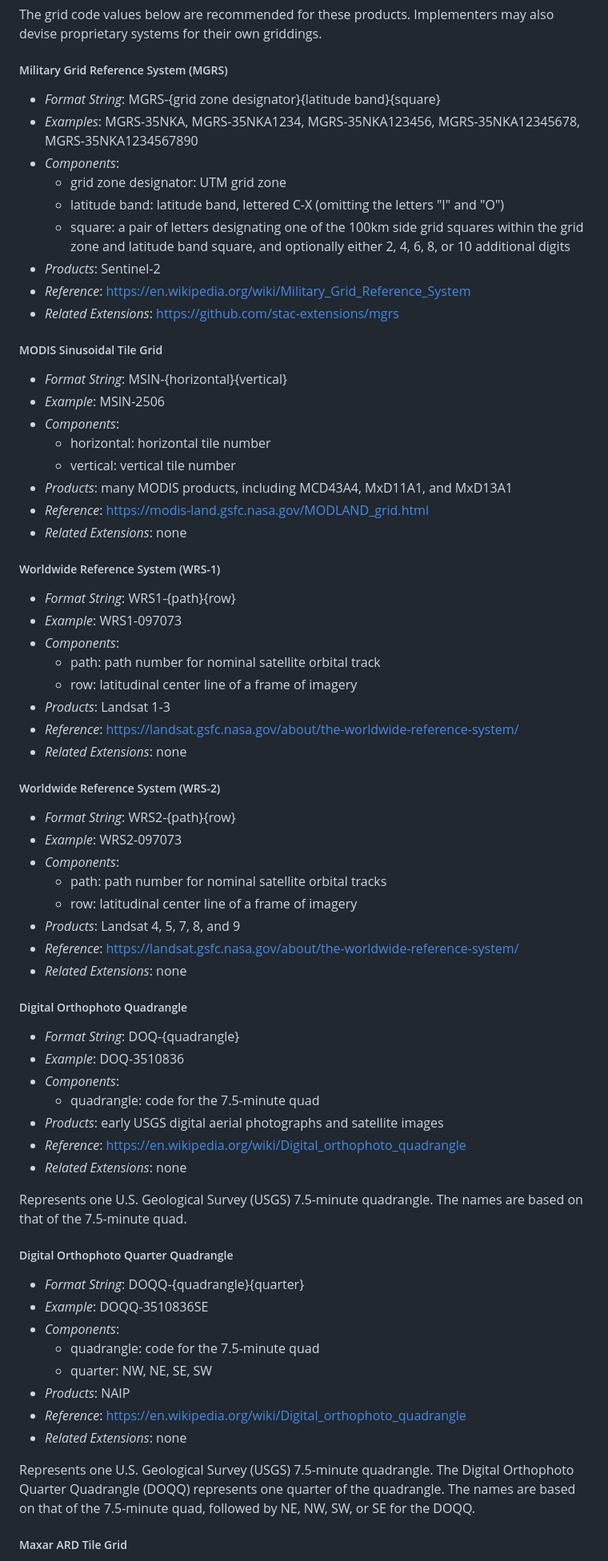
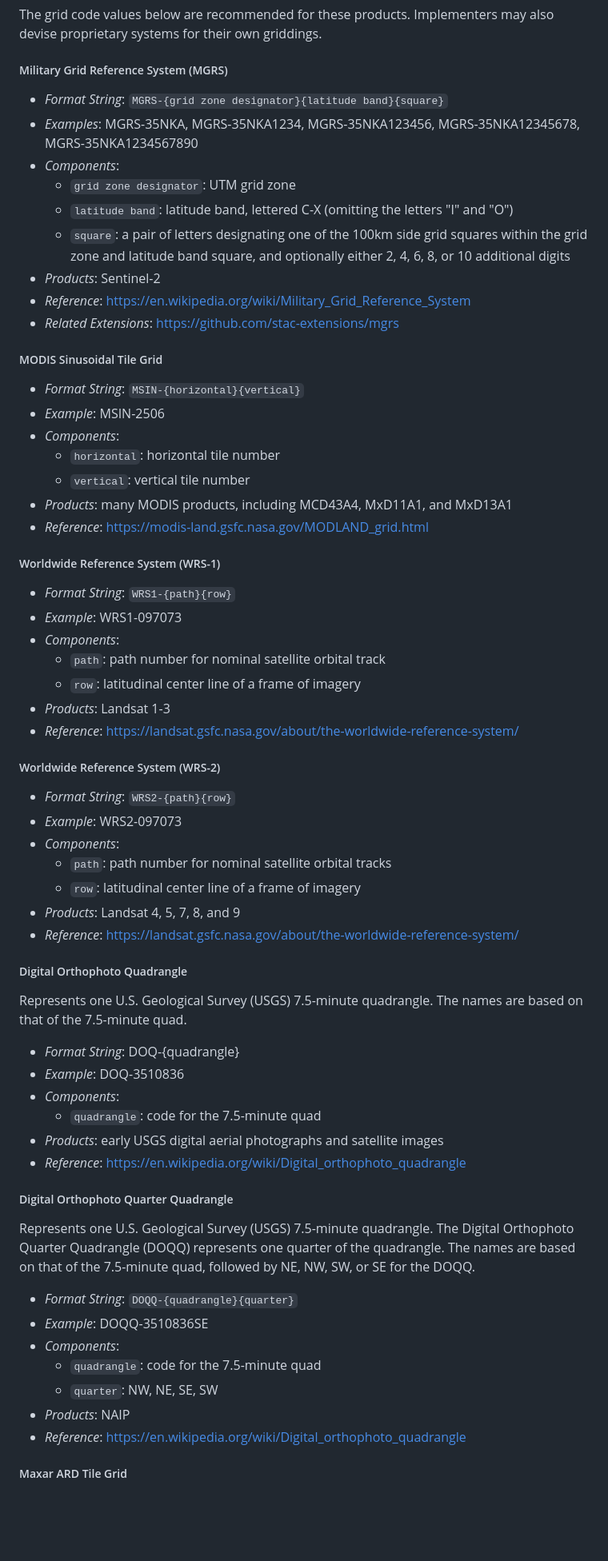
Before and after one commit to stac-extensions/grid, a Markdown page: README.md, the part around the change printed below. Shown: that part at 80% size. Rendered like a GitHub page; blank space fills up the shorter version.

Commit message:
Improve formatting

```diff
--- a/README.md
+++ b/README.md
@@ -80,12 +80,12 @@ proprietary systems for their own griddings.
 
 ##### Military Grid Reference System (MGRS)
 
-- *Format String*: MGRS-{grid zone designator}{latitude band}{square}
+- *Format String*: `MGRS-{grid zone designator}{latitude band}{square}`
 - *Examples*: MGRS-35NKA, MGRS-35NKA1234, MGRS-35NKA123456, MGRS-35NKA12345678, MGRS-35NKA1234567890
 - *Components*:
-  - grid zone designator: UTM grid zone
-  - latitude band: latitude band, lettered C-X (omitting the letters "I" and "O")
-  - square: a pair of letters designating one of the 100km side grid squares within the grid
+  - `grid zone designator`: UTM grid zone
+  - `latitude band`: latitude band, lettered C-X (omitting the letters "I" and "O")
+  - `square`: a pair of letters designating one of the 100km side grid squares within the grid
     zone and latitude band square, and optionally either 2, 4, 6, 8, or 10 additional digits
 - *Products*: Sentinel-2
 - *Reference*: <https://en.wikipedia.org/wiki/Military_Grid_Reference_System>
@@ -93,64 +93,59 @@ proprietary systems for their own griddings.
 
 ##### MODIS Sinusoidal Tile Grid
 
-- *Format String*: MSIN-{horizontal}{vertical}
+- *Format String*: `MSIN-{horizontal}{vertical}`
 - *Example*: MSIN-2506
 - *Components*:
-  - horizontal: horizontal tile number
-  - vertical: vertical tile number
+  - `horizontal`: horizontal tile number
+  - `vertical`: vertical tile number
 - *Products*: many MODIS products, including MCD43A4, MxD11A1, and MxD13A1
 - *Reference*: <https://modis-land.gsfc.nasa.gov/MODLAND_grid.html>
-- *Related Extensions*: none
 
 ##### Worldwide Reference System (WRS-1)
 
-- *Format String*: WRS1-{path}{row}
+- *Format String*: `WRS1-{path}{row}`
 - *Example*: WRS1-097073
 - *Components*:
-  - path: path number for nominal satellite orbital track
-  - row: latitudinal center line of a frame of imagery
+  - `path`: path number for nominal satellite orbital track
+  - `row`: latitudinal center line of a frame of imagery
 - *Products*: Landsat 1-3
 - *Reference*: <https://landsat.gsfc.nasa.gov/about/the-worldwide-reference-system/>
-- *Related Extensions*: none
 
 ##### Worldwide Reference System (WRS-2)
 
-- *Format String*: WRS2-{path}{row}
+- *Format String*: `WRS2-{path}{row}`
 - *Example*: WRS2-097073
 - *Components*:
-  - path: path number for nominal satellite orbital tracks
-  - row: latitudinal center line of a frame of imagery
+  - `path`: path number for nominal satellite orbital tracks
+  - `row`: latitudinal center line of a frame of imagery
 - *Products*: Landsat 4, 5, 7, 8, and 9
 - *Reference*: <https://landsat.gsfc.nasa.gov/about/the-worldwide-reference-system/>
-- *Related Extensions*: none
 
 ##### Digital Orthophoto Quadrangle
+
+Represents one U.S. Geological Survey (USGS) 7.5-minute quadrangle.
+The names are based on that of the 7.5-minute quad.
 
 - *Format String*: DOQ-{quadrangle}
 - *Example*: DOQ-3510836
 - *Components*:
-  - quadrangle: code for the 7.5-minute quad
+  - `quadrangle`: code for the 7.5-minute quad
 - *Products*: early USGS digital aerial photographs and satellite images
 - *Reference*: <https://en.wikipedia.org/wiki/Digital_orthophoto_quadrangle>
-- *Related Extensions*: none
-
-Represents one U.S. Geological Survey (USGS) 7.5-minute quadrangle.
-The names are based on that of the 7.5-minute quad.
 
 ##### Digital Orthophoto Quarter Quadrangle
-
-- *Format String*: DOQQ-{quadrangle}{quarter}
-- *Example*: DOQQ-3510836SE
-- *Components*:
-  - quadrangle: code for the 7.5-minute quad
-  - quarter: NW, NE, SE, SW
-- *Products*: NAIP
-- *Reference*: <https://en.wikipedia.org/wiki/Digital_orthophoto_quadrangle>
-- *Related Extensions*: none
 
 Represents one U.S. Geological Survey (USGS) 7.5-minute quadrangle. The Digital Orthophoto
 Quarter Quadrangle (DOQQ) represents one quarter of the quadrangle. The names are based on
 that of the 7.5-minute quad, followed by NE, NW, SW, or SE for the DOQQ.
 
+- *Format String*: `DOQQ-{quadrangle}{quarter}`
+- *Example*: DOQQ-3510836SE
+- *Components*:
+  - `quadrangle`: code for the 7.5-minute quad
+  - `quarter`: NW, NE, SE, SW
+- *Products*: NAIP
+- *Reference*: <https://en.wikipedia.org/wiki/Digital_orthophoto_quadrangle>
+
 ##### Maxar ARD Tile Grid
 
```
Also changed, not shown: other parts of README.md (+10 -13 lines).
